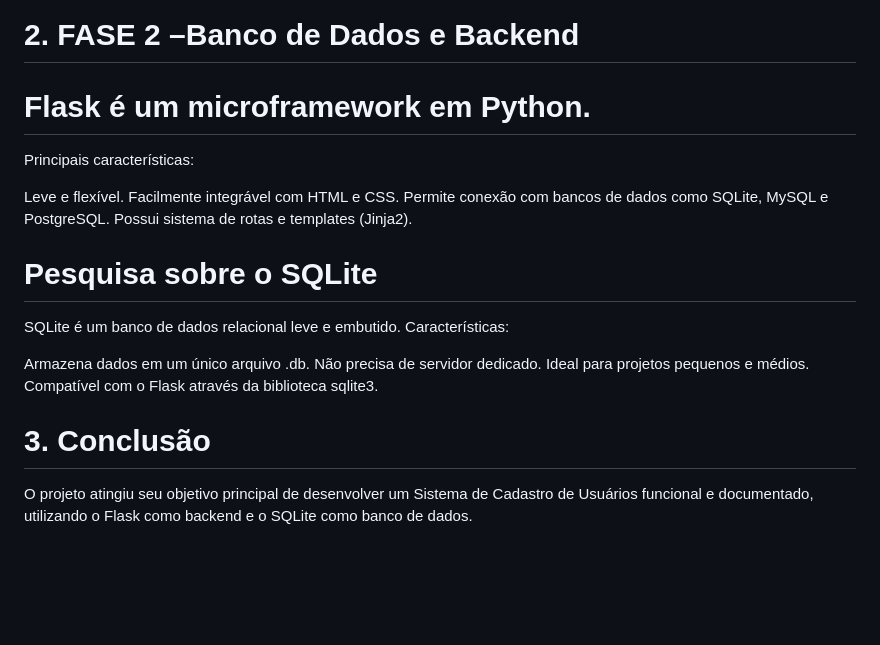
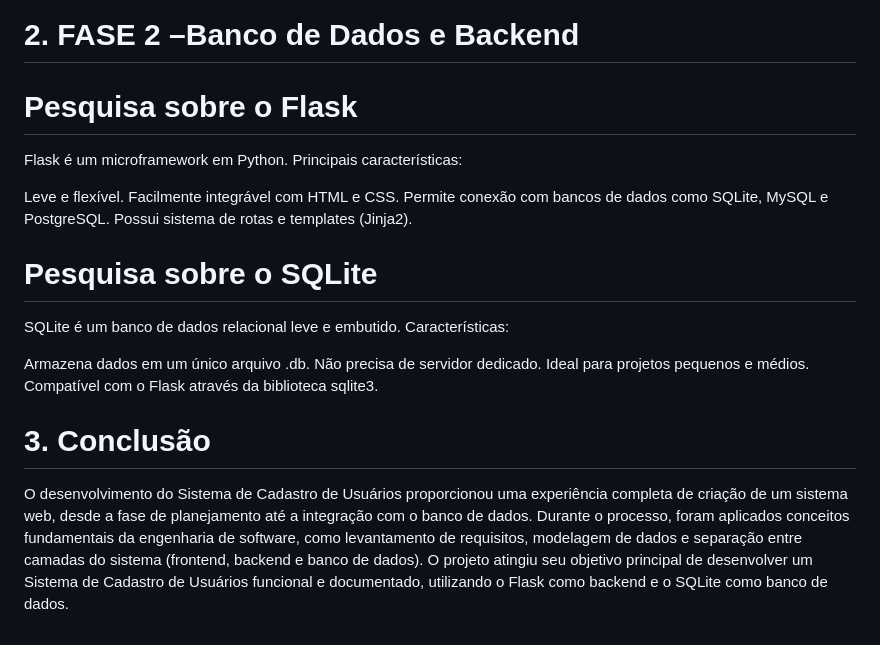
Before and after one commit to paulogtl/cadastrodeususarios, a Markdown page: README.md, the part around the change. GitHub-like rendering; blank space fills up the shorter version.

Commit message:
Update README.md
Added details about Flask and the project's conclusion.

```diff
--- a/README.md
+++ b/README.md
@@ -92,7 +92,8 @@ Layout responsivo e visual limpo.
 
 # 2. FASE 2 –Banco de Dados e Backend
 
-# Flask é um microframework em Python.
+# Pesquisa sobre o Flask
+Flask é um microframework em Python.
 Principais características:
 
 Leve e flexível.
@@ -111,4 +112,6 @@ Compatível com o Flask através da biblioteca sqlite3.
 
 # 3. Conclusão
 
+O desenvolvimento do Sistema de Cadastro de Usuários proporcionou uma experiência completa de criação de um sistema web, desde a fase de planejamento até a integração com o banco de dados.
+Durante o processo, foram aplicados conceitos fundamentais da engenharia de software, como levantamento de requisitos, modelagem de dados e separação entre camadas do sistema (frontend, backend e banco de dados).
 O projeto atingiu seu objetivo principal de desenvolver um Sistema de Cadastro de Usuários funcional e documentado, utilizando o Flask como backend e o SQLite como banco de dados.
```
